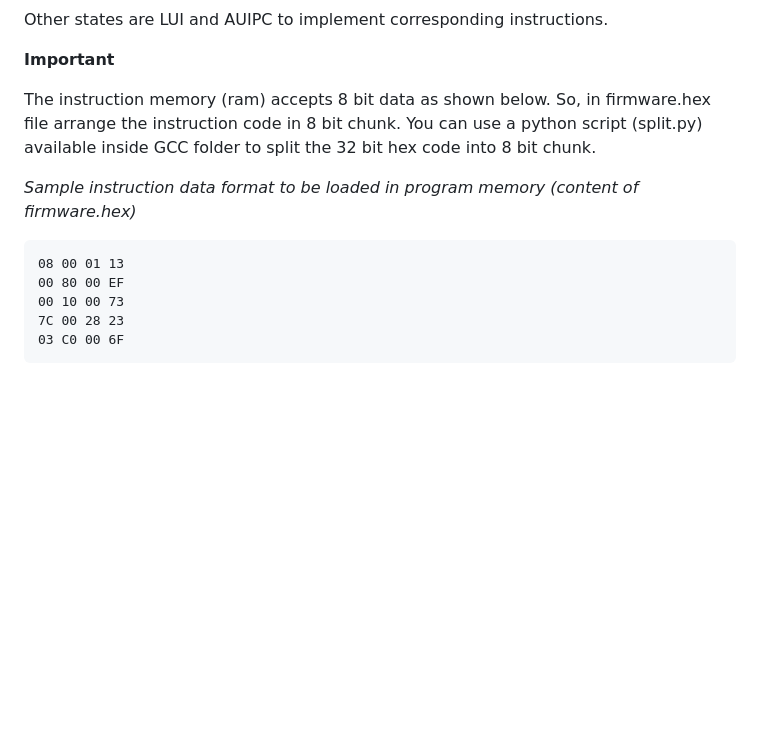
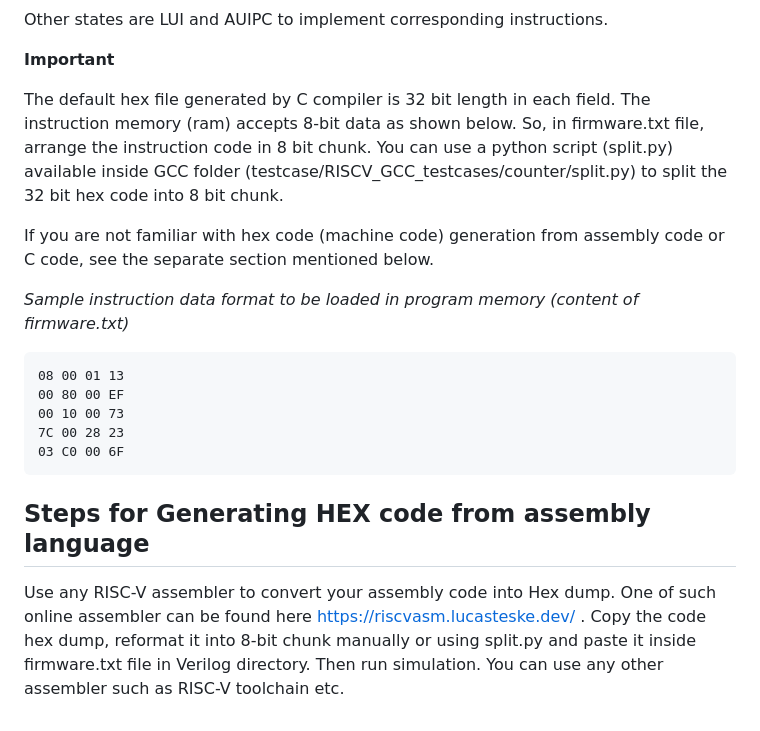
Before and after one commit to charlie2951/krv32, a Markdown page: README.md, the part around the change. Drawn GitHub-style; blank space fills up the shorter version.

````diff
--- a/README.md
+++ b/README.md
@@ -88,8 +88,9 @@ Then the corresponding control and status signal is generated depending upon the
 *JUMPING:* Jump instructions are managed here along with the next address update.<p>
 Other states are LUI and AUIPC to implement corresponding instructions. <p>
 **Important** <p>
-The instruction memory (ram) accepts 8 bit data as shown below. So, in firmware.hex file arrange the instruction code in 8 bit chunk. You can use a python script (split.py) available inside GCC folder to split the 32 bit hex code into 8 bit chunk. <p>
-*Sample instruction data format to be loaded in program memory (content of firmware.hex)*
+The default hex file generated by C compiler is 32 bit length in each field. The instruction memory (ram) accepts 8-bit data as shown below. So, in firmware.txt file, arrange the instruction code in 8 bit chunk. You can use a python script (split.py) available inside GCC folder (testcase/RISCV_GCC_testcases/counter/split.py)  to split the 32 bit hex code into 8 bit chunk.  <p>
+If you are not familiar with hex code (machine code) generation from assembly code or C code, see the separate section mentioned below.<p>
+*Sample instruction data format to be loaded in program memory (content of firmware.txt)*
 ```
 08 00 01 13
 00 80 00 EF
@@ -97,3 +98,6 @@ The instruction memory (ram) accepts 8 bit data as shown below. So, in firmware.
 7C 00 28 23
 03 C0 00 6F
 ```
+
+## Steps for Generating HEX code from assembly language
+Use any RISC-V assembler to convert your assembly code into Hex dump. One of such online assembler can be found here https://riscvasm.lucasteske.dev/  . Copy the code hex dump, reformat it into 8-bit chunk manually or using split.py and paste it inside firmware.txt file in Verilog directory. Then run simulation. You can use any other assembler such as RISC-V toolchain etc.
````
